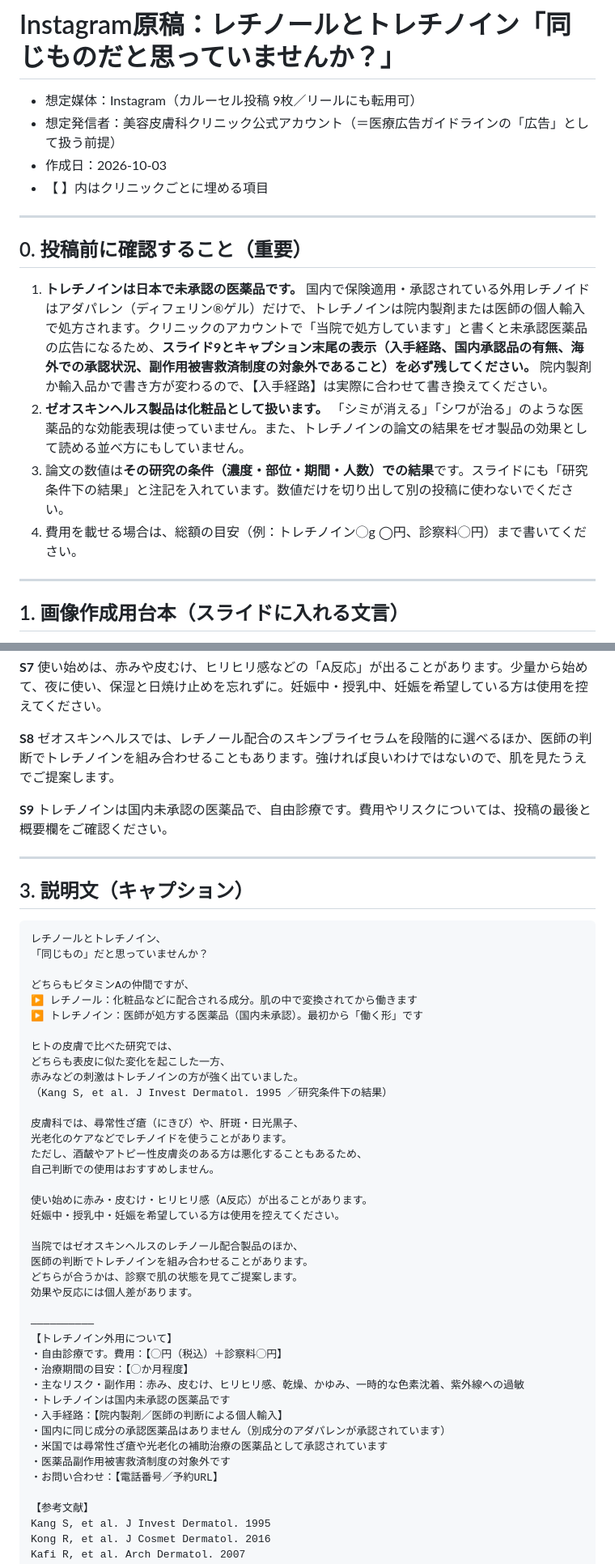
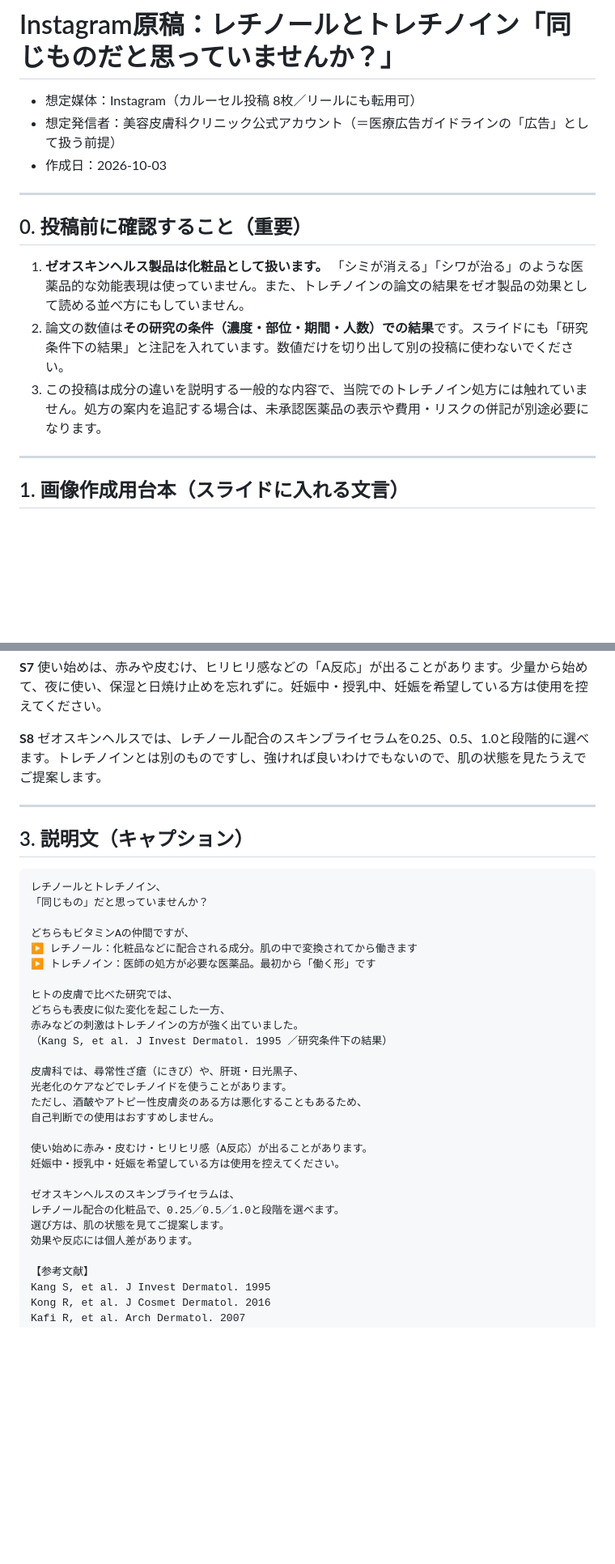
Before and after one commit to Erfoltier/official, a Markdown page: content/instagram/2026-10_retinol-vs-tretinoin.md, 2 parts joined by grey strips. Shown at 81% size. Drawn GitHub-style; blank space fills up the shorter version.

Commit message:
Drop clinic tretinoin disclosures from retinol vs tretinoin script
Co-Authored-By: Claude Opus 5.5 <noreply@anthropic.com>
Claude-Session: https://claude.ai/code/session_01JYs3S6ERQHF7kAVaC72Ux5

```diff
--- a/content/instagram/2026-10_retinol-vs-tretinoin.md
+++ b/content/instagram/2026-10_retinol-vs-tretinoin.md
@@ -1,18 +1,16 @@
 # Instagram原稿：レチノールとトレチノイン「同じものだと思っていませんか？」
 
-- 想定媒体：Instagram（カルーセル投稿 9枚／リールにも転用可）
+- 想定媒体：Instagram（カルーセル投稿 8枚／リールにも転用可）
 - 想定発信者：美容皮膚科クリニック公式アカウント（＝医療広告ガイドラインの「広告」として扱う前提）
 - 作成日：2026-10-03
-- 【 】内はクリニックごとに埋める項目
 
 ---
 
 ## 0. 投稿前に確認すること（重要）
 
-1. **トレチノインは日本で未承認の医薬品です。** 国内で保険適用・承認されている外用レチノイドはアダパレン（ディフェリン®ゲル）だけで、トレチノインは院内製剤または医師の個人輸入で処方されます。クリニックのアカウントで「当院で処方しています」と書くと未承認医薬品の広告になるため、**スライド9とキャプション末尾の表示（入手経路、国内承認品の有無、海外での承認状況、副作用被害救済制度の対象外であること）を必ず残してください。** 院内製剤か輸入品かで書き方が変わるので、【入手経路】は実際に合わせて書き換えてください。
-2. **ゼオスキンヘルス製品は化粧品として扱います。** 「シミが消える」「シワが治る」のような医薬品的な効能表現は使っていません。また、トレチノインの論文の結果をゼオ製品の効果として読める並べ方にもしていません。
-3. 論文の数値は**その研究の条件（濃度・部位・期間・人数）での結果**です。スライドにも「研究条件下の結果」と注記を入れています。数値だけを切り出して別の投稿に使わないでください。
-4. 費用を載せる場合は、総額の目安（例：トレチノイン◯g ◯円、診察料◯円）まで書いてください。
+1. **ゼオスキンヘルス製品は化粧品として扱います。** 「シミが消える」「シワが治る」のような医薬品的な効能表現は使っていません。また、トレチノインの論文の結果をゼオ製品の効果として読める並べ方にもしていません。
+2. 論文の数値は**その研究の条件（濃度・部位・期間・人数）での結果**です。スライドにも「研究条件下の結果」と注記を入れています。数値だけを切り出して別の投稿に使わないでください。
+3. この投稿は成分の違いを説明する一般的な内容で、当院でのトレチノイン処方には触れていません。処方の案内を追記する場合は、未承認医薬品の表示や費用・リスクの併記が別途必要になります。
 
 ---
 
@@ -147,10 +131,7 @@
 使い始めは、赤みや皮むけ、ヒリヒリ感などの「A反応」が出ることがあります。少量から始めて、夜に使い、保湿と日焼け止めを忘れずに。妊娠中・授乳中、妊娠を希望している方は使用を控えてください。
 
 **S8**
-ゼオスキンヘルスでは、レチノール配合のスキンブライセラムを段階的に選べるほか、医師の判断でトレチノインを組み合わせることもあります。強ければ良いわけではないので、肌を見たうえでご提案します。
-
-**S9**
-トレチノインは国内未承認の医薬品で、自由診療です。費用やリスクについては、投稿の最後と概要欄をご確認ください。
+ゼオスキンヘルスでは、レチノール配合のスキンブライセラムを0.25、0.5、1.0と段階的に選べます。トレチノインとは別のものですし、強ければ良いわけでもないので、肌の状態を見たうえでご提案します。
 
 ---
 
@@ -162,7 +143,7 @@
 
 どちらもビタミンAの仲間ですが、
 ▶ レチノール：化粧品などに配合される成分。肌の中で変換されてから働きます
-▶ トレチノイン：医師が処方する医薬品（国内未承認）。最初から「働く形」です
+▶ トレチノイン：医師の処方が必要な医薬品。最初から「働く形」です
 
 ヒトの皮膚で比べた研究では、
 どちらも表皮に似た変化を起こした一方、
@@ -177,22 +158,10 @@
 使い始めに赤み・皮むけ・ヒリヒリ感（A反応）が出ることがあります。
 妊娠中・授乳中・妊娠を希望している方は使用を控えてください。
 
-当院ではゼオスキンヘルスのレチノール配合製品のほか、
-医師の判断でトレチノインを組み合わせることがあります。
-どちらが合うかは、診察で肌の状態を見てご提案します。
+ゼオスキンヘルスのスキンブライセラムは、
+レチノール配合の化粧品で、0.25／0.5／1.0と段階を選べます。
+選び方は、肌の状態を見てご提案します。
 効果や反応には個人差があります。
-
-――――――――――
-【トレチノイン外用について】
-・自由診療です。費用：【◯円（税込）＋診察料◯円】
-・治療期間の目安：【◯か月程度】
-・主なリスク・副作用：赤み、皮むけ、ヒリヒリ感、乾燥、かゆみ、一時的な色素沈着、紫外線への過敏
-・トレチノインは国内未承認の医薬品です
-・入手経路：【院内製剤／医師の判断による個人輸入】
-・国内に同じ成分の承認医薬品はありません（別成分のアダパレンが承認されています）
-・米国では尋常性ざ瘡や光老化の補助治療の医薬品として承認されています
-・医薬品副作用被害救済制度の対象外です
-・お問い合わせ：【電話番号／予約URL】
 
 【参考文献】
 Kang S, et al. J Invest Dermatol. 1995
```
Also changed, not shown: other parts of content/instagram/2026-10_retinol-vs-tretinoin.md (+6 -22 lines).
